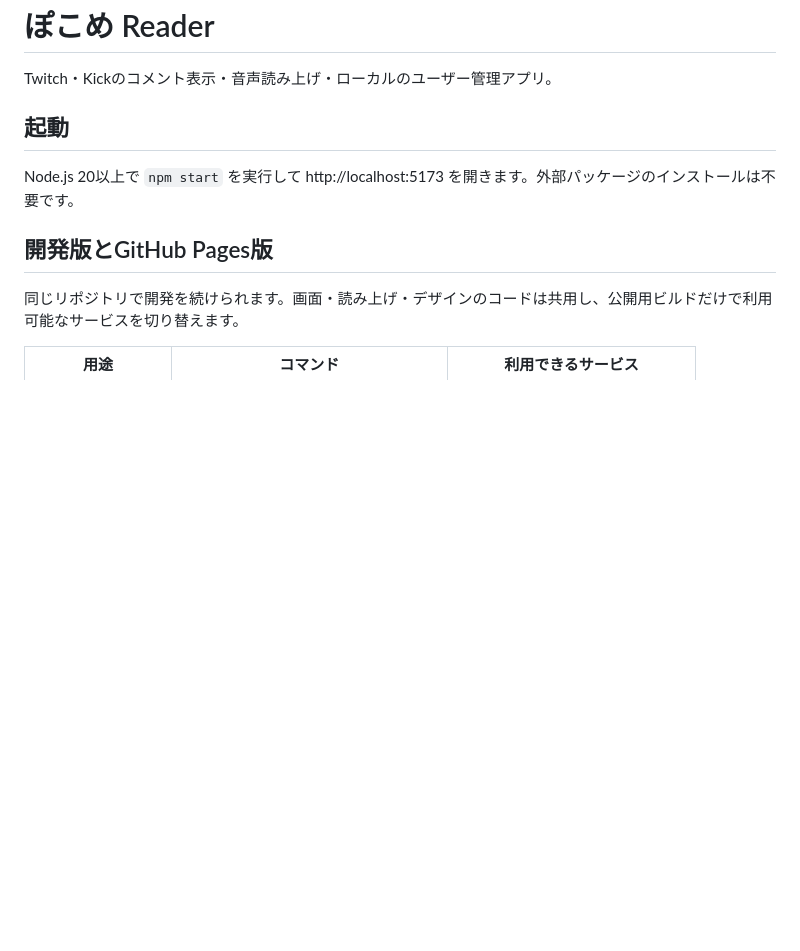
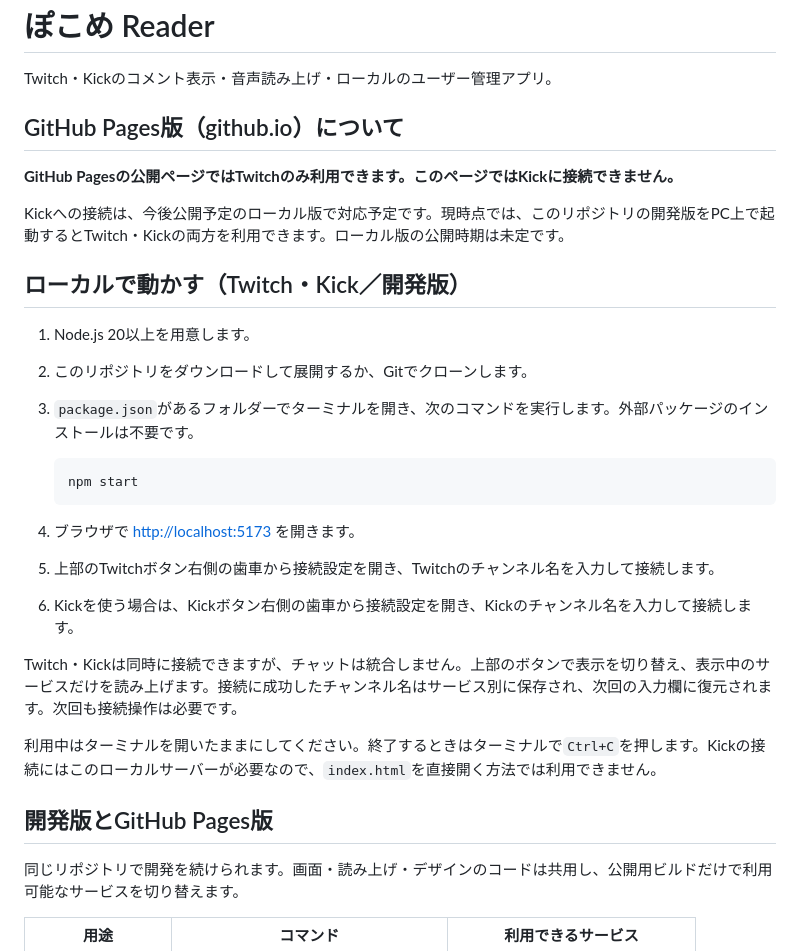
Before and after one commit to devunit47/pkm-comment-reader, a Markdown page: README.md, the part around the change. GitHub-like rendering; blank space fills up the shorter version.

Commit message:
Clarify local setup and planned Kick availability

````diff
--- a/README.md
+++ b/README.md
@@ -2,9 +2,29 @@
 
 Twitch・Kickのコメント表示・音声読み上げ・ローカルのユーザー管理アプリ。
 
-## 起動
+## GitHub Pages版（github.io）について
 
-Node.js 20以上で `npm start` を実行して http://localhost:5173 を開きます。外部パッケージのインストールは不要です。
+**GitHub Pagesの公開ページではTwitchのみ利用できます。このページではKickに接続できません。**
+
+Kickへの接続は、今後公開予定のローカル版で対応予定です。現時点では、このリポジトリの開発版をPC上で起動するとTwitch・Kickの両方を利用できます。ローカル版の公開時期は未定です。
+
+## ローカルで動かす（Twitch・Kick／開発版）
+
+1. Node.js 20以上を用意します。
+2. このリポジトリをダウンロードして展開するか、Gitでクローンします。
+3. `package.json`があるフォルダーでターミナルを開き、次のコマンドを実行します。外部パッケージのインストールは不要です。
+
+   ```sh
+   npm start
+   ```
+
+4. ブラウザで [http://localhost:5173](http://localhost:5173) を開きます。
+5. 上部のTwitchボタン右側の歯車から接続設定を開き、Twitchのチャンネル名を入力して接続します。
+6. Kickを使う場合は、Kickボタン右側の歯車から接続設定を開き、Kickのチャンネル名を入力して接続します。
+
+Twitch・Kickは同時に接続できますが、チャットは統合しません。上部のボタンで表示を切り替え、表示中のサービスだけを読み上げます。接続に成功したチャンネル名はサービス別に保存され、次回の入力欄に復元されます。次回も接続操作は必要です。
+
+利用中はターミナルを開いたままにしてください。終了するときはターミナルで`Ctrl+C`を押します。Kickの接続にはこのローカルサーバーが必要なので、`index.html`を直接開く方法では利用できません。
 
 ## 開発版とGitHub Pages版
 
````
